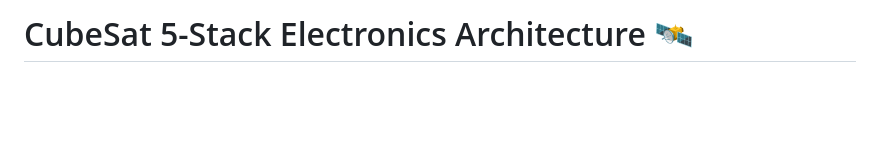
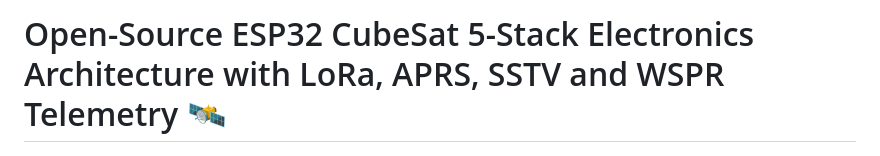
Before and after one commit to akpu/CubeSat-5Stack-Architecture, a Markdown page: README.md, the part around the change. Rendered like a GitHub page; blank space fills up the shorter version.

```diff
--- a/README.md
+++ b/README.md
@@ -1,4 +1,4 @@
-# CubeSat 5-Stack Electronics Architecture 🛰️
+# Open-Source ESP32 CubeSat 5-Stack Electronics Architecture with LoRa, APRS, SSTV and WSPR Telemetry 🛰️
 
 
 ![CubeSat Assembly](Cubesat_Pictures/CubesatBuilt.png)
```
